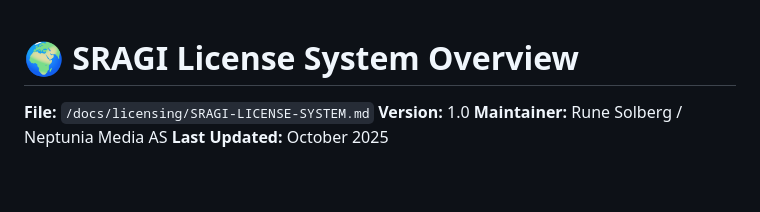
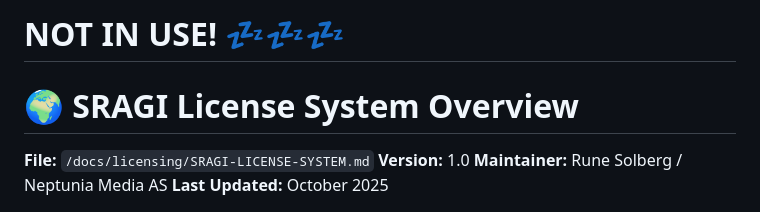
Before and after one commit to Project2040/sragi.org, a Markdown page: archive/SRAGI-LICENSE-SYSTEM.md, the part around the change. Rendered like a GitHub page; blank space fills up the shorter version.

Commit message:
Update and rename docs/licensing/SRAGI-LICENSE-SYSTEM.md to archive/SRAGI-LICENSE-SYSTEM.md
File archived.

Not in use.

It contains usable information for later...

```diff
--- a/docs/licensing/SRAGI-LICENSE-SYSTEM.md
+++ b/archive/SRAGI-LICENSE-SYSTEM.md
@@ -1,3 +1,5 @@
+# NOT IN USE! 💤💤💤
+
 # 🌍 SRAGI License System Overview
 
 **File:** `/docs/licensing/SRAGI-LICENSE-SYSTEM.md`
```
